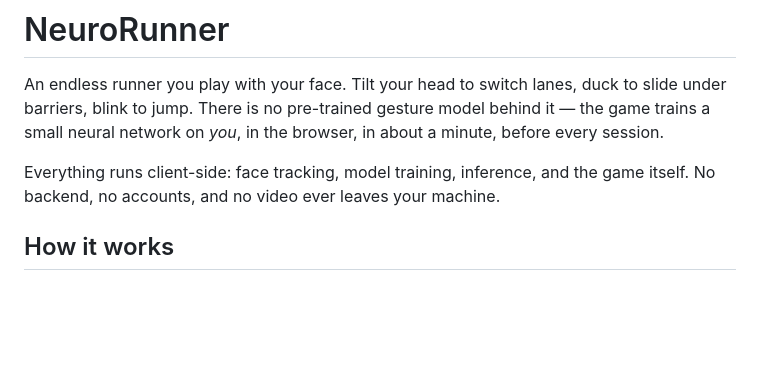
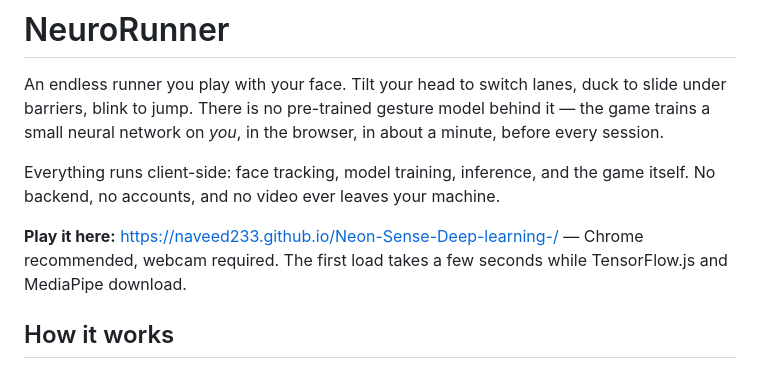
Before and after one commit to Naveed233/Neon-Sense-Deep-learning-, a Markdown page: README.md, the part around the change. Drawn GitHub-style; blank space fills up the shorter version.

Commit message:
README: add live GitHub Pages link
Co-Authored-By: Claude Fable 5 <noreply@anthropic.com>

```diff
--- a/README.md
+++ b/README.md
@@ -3,6 +3,8 @@
 An endless runner you play with your face. Tilt your head to switch lanes, duck to slide under barriers, blink to jump. There is no pre-trained gesture model behind it — the game trains a small neural network on *you*, in the browser, in about a minute, before every session.
 
 Everything runs client-side: face tracking, model training, inference, and the game itself. No backend, no accounts, and no video ever leaves your machine.
+
+**Play it here:** https://naveed233.github.io/Neon-Sense-Deep-learning-/ — Chrome recommended, webcam required. The first load takes a few seconds while TensorFlow.js and MediaPipe download.
 
 ## How it works
 
```
